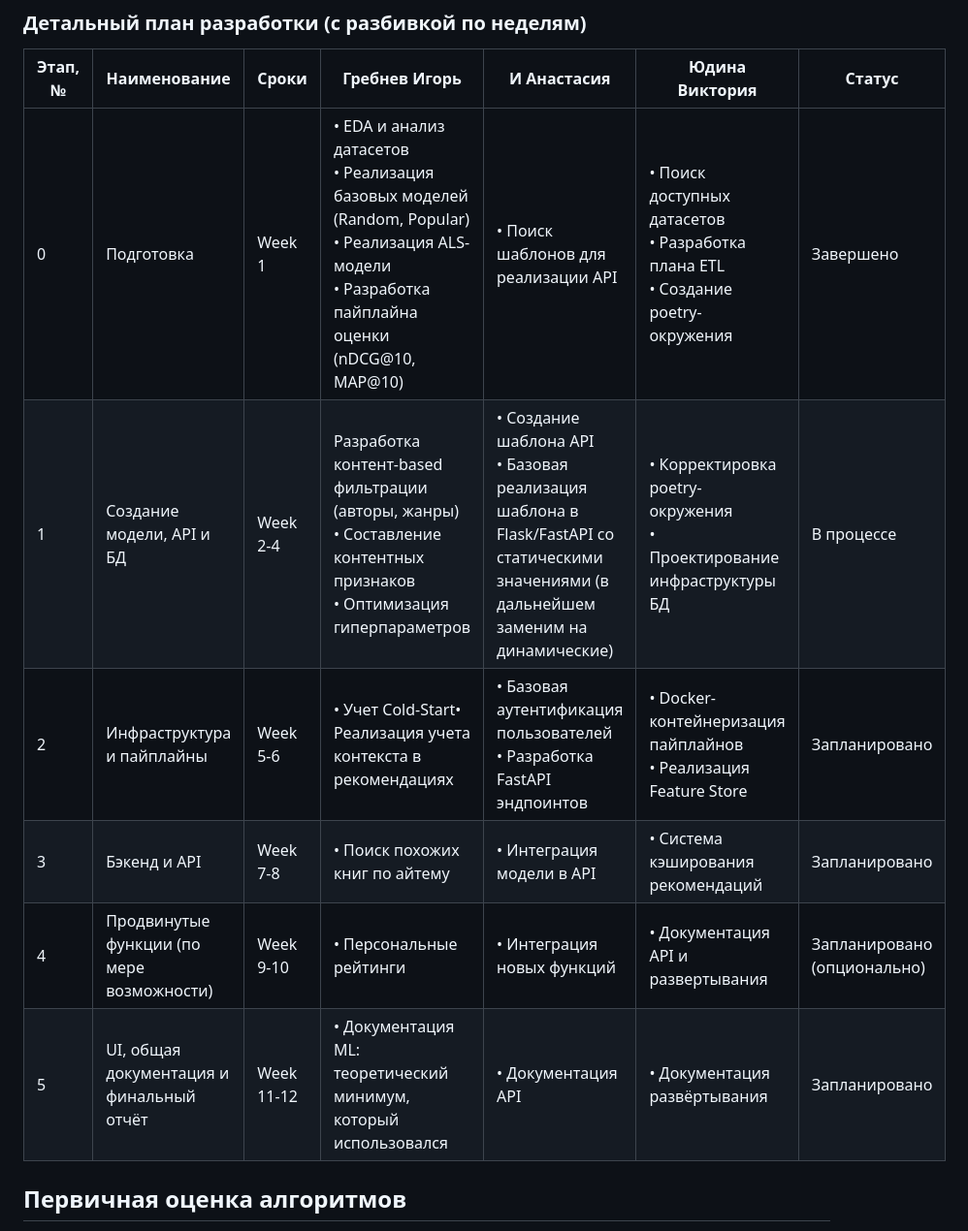
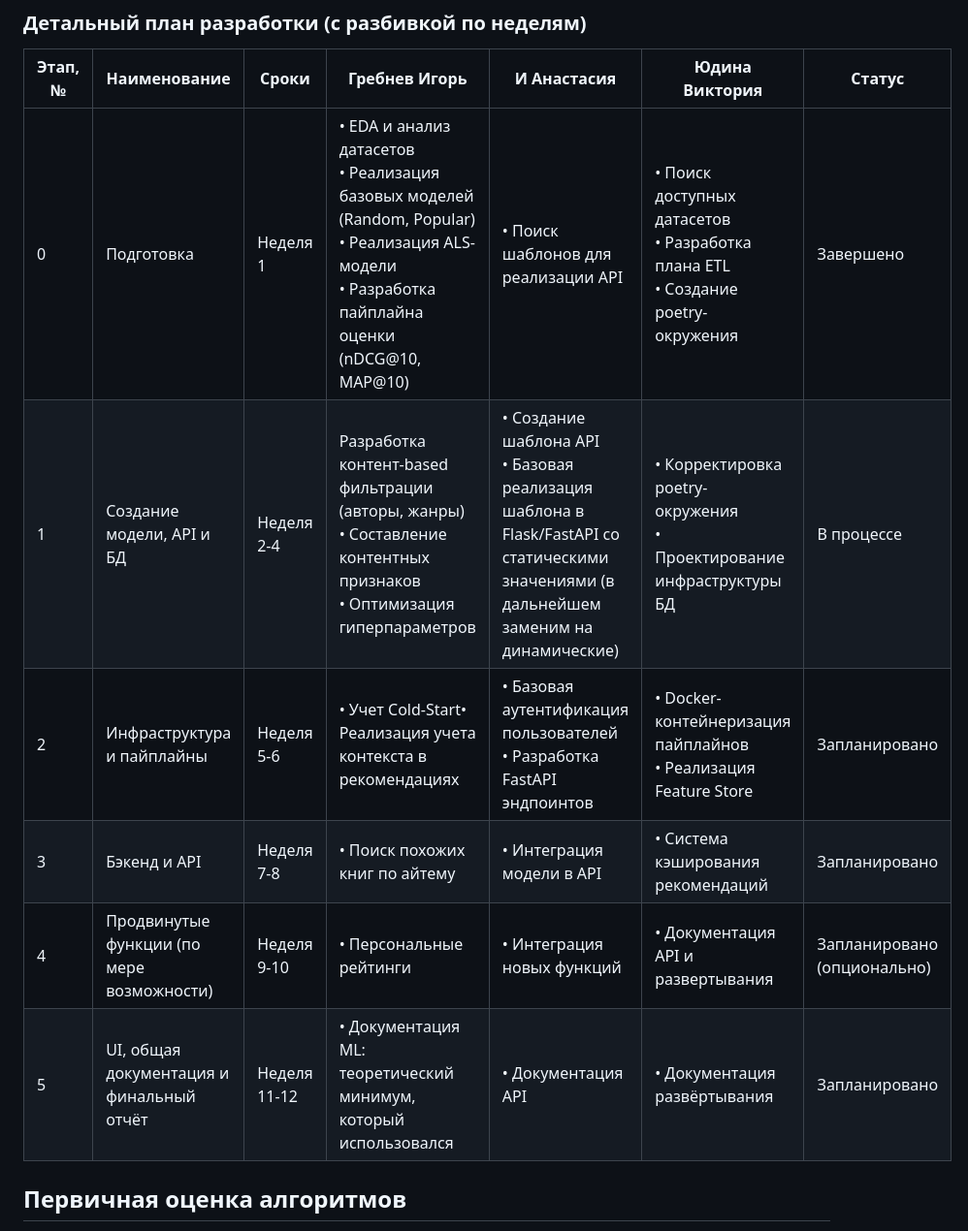
Before and after one commit to ViktoriaYu/RecommenderSystems, a Markdown page: README.md, the part around the change. Shown: that part at 97% size. Rendered like a GitHub page.

Commit message:
Update README.md
Readme: week -> неделя

```diff
--- a/README.md
+++ b/README.md
@@ -14,12 +14,12 @@
 
 | Этап, № | Наименование | Сроки | Гребнев Игорь | И Анастасия | Юдина Виктория | Статус |
 |--------|---------------|--------|---------------|---------------|---------------|---------|
-0 | Подготовка | Week 1 | • EDA и анализ датасетов<br>• Реализация базовых моделей (Random, Popular)<br>• Реализация ALS-модели<br>• Разработка пайплайна оценки (nDCG@10, MAP@10) | • Поиск шаблонов для реализации API <br> | • Поиск доступных датасетов<br> • Разработка плана ETL <br> • Создание poetry-окружения | Завершено |
-1 | Создание модели, API и БД | Week 2-4 | Разработка контент-based фильтрации (авторы, жанры)<br>• Составление контентных признаков<br>• Оптимизация гиперпараметров | • Создание шаблона API<br> • Базовая реализация шаблона в Flask/FastAPI со статическими значениями (в дальнейшем заменим на динамические) |• Корректировка poetry-окружения<br> • Проектирование инфраструктуры БД | В процессе |
-2 | Инфраструктура и пайплайны | Week 5-6 | • Учет Cold-Start• Реализация учета контекста в рекомендациях | • Базовая аутентификация пользователей <br> • Разработка FastAPI эндпоинтов  | • Docker-контейнеризация пайплайнов<br> • Реализация Feature Store | Запланировано |
-| 3 | Бэкенд и API | Week 7-8 | • Поиск похожих книг по айтему | • Интеграция модели в API | • Система кэширования рекомендаций | Запланировано |
-| 4 | Продвинутые функции (по мере возможности) | Week 9-10 | • Персональные рейтинги | • Интеграция новых функций | • Документация API и развертывания | Запланировано (опционально) |
-| 5 | UI, общая документация и финальный отчёт | Week 11-12 | • Документация ML: теоретический минимум, который использовался | • Документация API | • Документация развёртывания | Запланировано |
+0 | Подготовка | Неделя 1 | • EDA и анализ датасетов<br>• Реализация базовых моделей (Random, Popular)<br>• Реализация ALS-модели<br>• Разработка пайплайна оценки (nDCG@10, MAP@10) | • Поиск шаблонов для реализации API <br> | • Поиск доступных датасетов<br> • Разработка плана ETL <br> • Создание poetry-окружения | Завершено |
+1 | Создание модели, API и БД | Неделя 2-4 | Разработка контент-based фильтрации (авторы, жанры)<br>• Составление контентных признаков<br>• Оптимизация гиперпараметров | • Создание шаблона API<br> • Базовая реализация шаблона в Flask/FastAPI со статическими значениями (в дальнейшем заменим на динамические) |• Корректировка poetry-окружения<br> • Проектирование инфраструктуры БД | В процессе |
+2 | Инфраструктура и пайплайны | Неделя 5-6 | • Учет Cold-Start• Реализация учета контекста в рекомендациях | • Базовая аутентификация пользователей <br> • Разработка FastAPI эндпоинтов  | • Docker-контейнеризация пайплайнов<br> • Реализация Feature Store | Запланировано |
+| 3 | Бэкенд и API | Неделя 7-8 | • Поиск похожих книг по айтему | • Интеграция модели в API | • Система кэширования рекомендаций | Запланировано |
+| 4 | Продвинутые функции (по мере возможности) | Неделя 9-10 | • Персональные рейтинги | • Интеграция новых функций | • Документация API и развертывания | Запланировано (опционально) |
+| 5 | UI, общая документация и финальный отчёт | Неделя 11-12 | • Документация ML: теоретический минимум, который использовался | • Документация API | • Документация развёртывания | Запланировано |
 
 ## Первичная оценка алгоритмов
 
```
